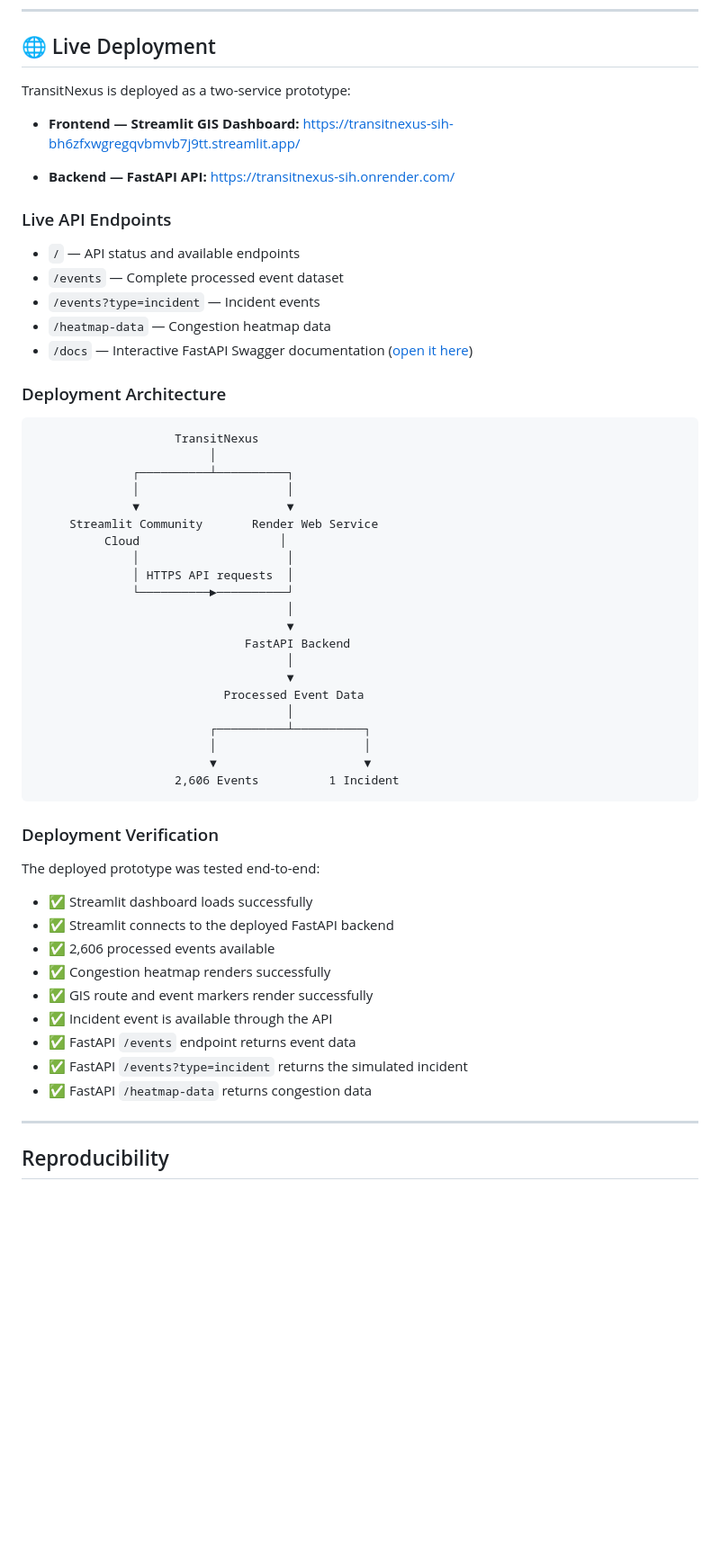
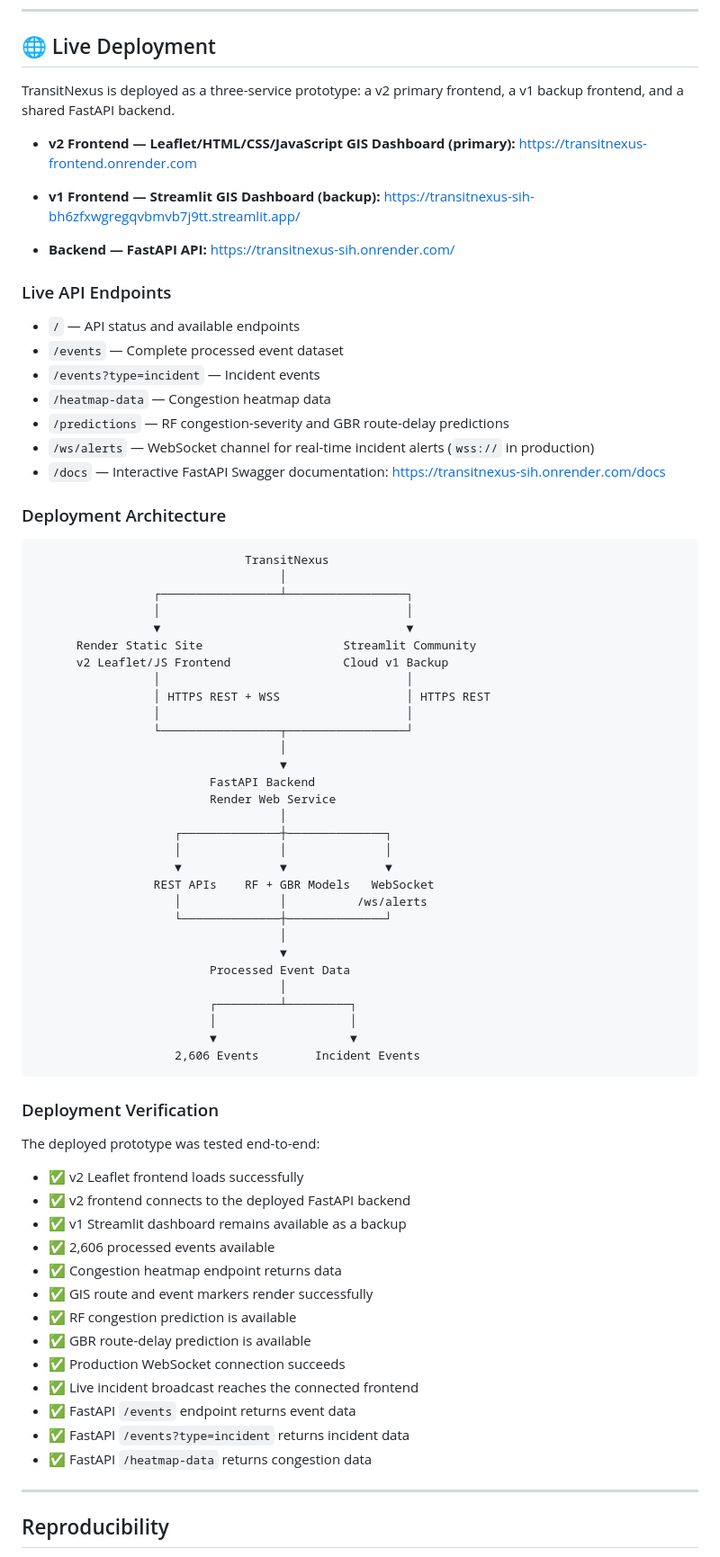
Before and after one commit to ajeetsherkar/transitnexus-sih, a Markdown page: README.md, the part around one of its changes. Shown at 90% size. Drawn GitHub-style; blank space fills up the shorter version.

Commit message:
Day 2 complete: update README and architecture diagram

````diff
--- a/README.md
+++ b/README.md
@@ -525,9 +664,12 @@ The next phase can extend TransitNexus with:
 
 ## 🌐 Live Deployment
 
-TransitNexus is deployed as a two-service prototype:
+TransitNexus is deployed as a three-service prototype: a v2 primary frontend, a v1 backup frontend, and a shared FastAPI backend.
 
-- **Frontend — Streamlit GIS Dashboard:**
+- **v2 Frontend — Leaflet/HTML/CSS/JavaScript GIS Dashboard (primary):**
+  https://transitnexus-frontend.onrender.com
+
+- **v1 Frontend — Streamlit GIS Dashboard (backup):**
   https://transitnexus-sih-bh6zfxwgregqvbmvb7j9tt.streamlit.app/
 
 - **Backend — FastAPI API:**
@@ -539,47 +681,62 @@ TransitNexus is deployed as a two-service prototype:
 - `/events` — Complete processed event dataset
 - `/events?type=incident` — Incident events
 - `/heatmap-data` — Congestion heatmap data
-- `/docs` — Interactive FastAPI Swagger documentation ([open it here](https://transitnexus-sih.onrender.com/docs))
+- `/predictions` — RF congestion-severity and GBR route-delay predictions
+- `/ws/alerts` — WebSocket channel for real-time incident alerts (`wss://` in production)
+- `/docs` — Interactive FastAPI Swagger documentation: https://transitnexus-sih.onrender.com/docs
 
 ### Deployment Architecture
 
 ```text
-                    TransitNexus
-                         │
-              ┌──────────┴──────────┐
-              │                     │
-              ▼                     ▼
-     Streamlit Community       Render Web Service
-          Cloud                    │
-              │                     │
-              │ HTTPS API requests  │
-              └──────────►──────────┘
-                                    │
-                                    ▼
-                              FastAPI Backend
-                                    │
-                                    ▼
-                           Processed Event Data
-                                    │
-                         ┌──────────┴──────────┐
-                         │                     │
-                         ▼                     ▼
-                    2,606 Events          1 Incident
+                              TransitNexus
+                                   │
+                 ┌─────────────────┴─────────────────┐
+                 │                                   │
+                 ▼                                   ▼
+      Render Static Site                    Streamlit Community
+      v2 Leaflet/JS Frontend                Cloud v1 Backup
+                 │                                   │
+                 │ HTTPS REST + WSS                  │ HTTPS REST
+                 │                                   │
+                 └─────────────────┬─────────────────┘
+                                   │
+                                   ▼
+                         FastAPI Backend
+                         Render Web Service
+                                   │
+                    ┌──────────────┼──────────────┐
+                    │              │              │
+                    ▼              ▼              ▼
+                 REST APIs    RF + GBR Models   WebSocket
+                    │              │          /ws/alerts
+                    └──────────────┼──────────────┘
+                                   │
+                                   ▼
+                         Processed Event Data
+                                   │
+                         ┌─────────┴─────────┐
+                         │                   │
+                         ▼                   ▼
+                    2,606 Events        Incident Events
 ```
 
 ### Deployment Verification
 
 The deployed prototype was tested end-to-end:
 
-* ✅ Streamlit dashboard loads successfully
-* ✅ Streamlit connects to the deployed FastAPI backend
-* ✅ 2,606 processed events available
-* ✅ Congestion heatmap renders successfully
-* ✅ GIS route and event markers render successfully
-* ✅ Incident event is available through the API
-* ✅ FastAPI `/events` endpoint returns event data
-* ✅ FastAPI `/events?type=incident` returns the simulated incident
-* ✅ FastAPI `/heatmap-data` returns congestion data
+- ✅ v2 Leaflet frontend loads successfully
+- ✅ v2 frontend connects to the deployed FastAPI backend
+- ✅ v1 Streamlit dashboard remains available as a backup
+- ✅ 2,606 processed events available
+- ✅ Congestion heatmap endpoint returns data
+- ✅ GIS route and event markers render successfully
+- ✅ RF congestion prediction is available
+- ✅ GBR route-delay prediction is available
+- ✅ Production WebSocket connection succeeds
+- ✅ Live incident broadcast reaches the connected frontend
+- ✅ FastAPI `/events` endpoint returns event data
+- ✅ FastAPI `/events?type=incident` returns incident data
+- ✅ FastAPI `/heatmap-data` returns congestion data
 
 ---
 
````
Also changed, not shown: other parts of README.md (+183 -44 lines).
